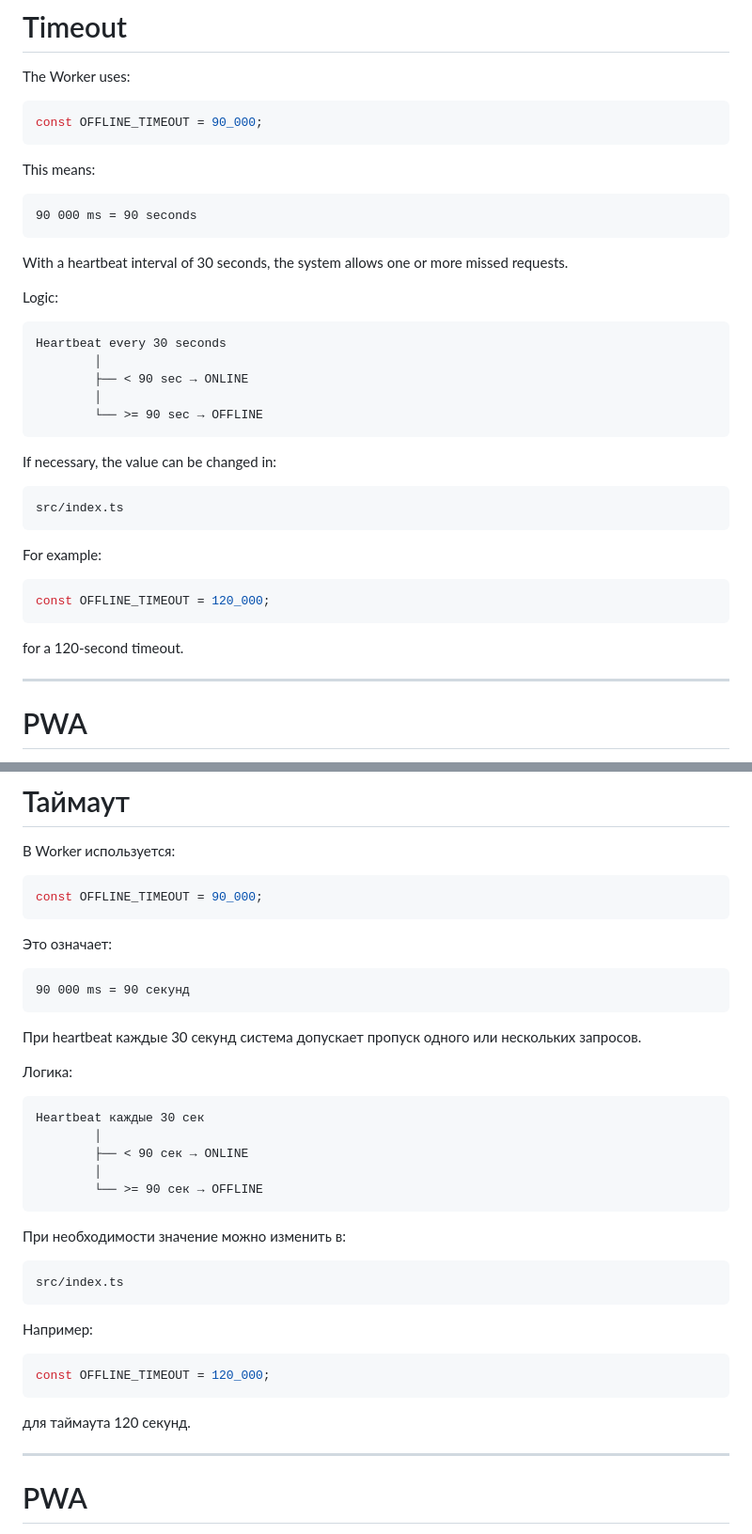
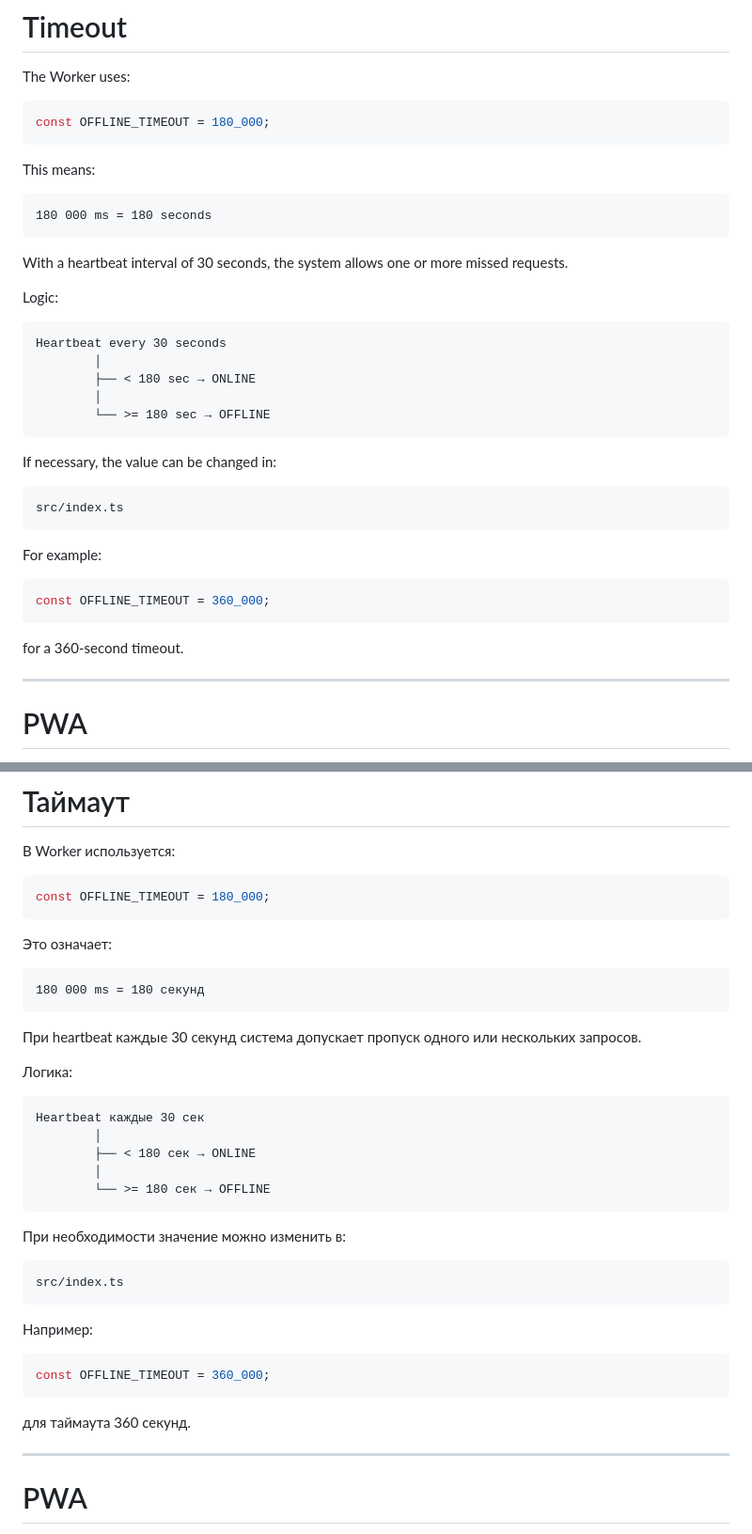
Before and after one commit to fsdevcom2000/mikrotik-monitor, a Markdown page: README.md, 2 parts joined by grey strips. Shown at 94% size. Rendered like a GitHub page.

````diff
--- a/README.md
+++ b/README.md
@@ -468,13 +468,13 @@ Expected result:
 The Worker uses:
 
 ```typescript
-const OFFLINE_TIMEOUT = 90_000;
+const OFFLINE_TIMEOUT = 180_000;
 ```
 
 This means:
 
 ```text
-90 000 ms = 90 seconds
+180 000 ms = 180 seconds
 ```
 
 With a heartbeat interval of 30 seconds, the system allows one or more missed requests.
@@ -484,9 +484,9 @@ Logic:
 ```text
 Heartbeat every 30 seconds
         │
-        ├── < 90 sec → ONLINE
+        ├── < 180 sec → ONLINE
         │
-        └── >= 90 sec → OFFLINE
+        └── >= 180 sec → OFFLINE
 ```
 
 If necessary, the value can be changed in:
@@ -498,10 +498,10 @@ src/index.ts
 For example:
 
 ```typescript
-const OFFLINE_TIMEOUT = 120_000;
-```
-
-for a 120-second timeout.
+const OFFLINE_TIMEOUT = 360_000;
+```
+
+for a 360-second timeout.
 
 ---
 
@@ -1232,13 +1232,13 @@ Authorization: Bearer YOUR_TOKEN
 В Worker используется:
 
 ```typescript
-const OFFLINE_TIMEOUT = 90_000;
+const OFFLINE_TIMEOUT = 180_000;
 ```
 
 Это означает:
 
 ```text
-90 000 ms = 90 секунд
+180 000 ms = 180 секунд
 ```
 
 При heartbeat каждые 30 секунд система допускает пропуск одного или нескольких запросов.
@@ -1248,9 +1248,9 @@ const OFFLINE_TIMEOUT = 90_000;
 ```text
 Heartbeat каждые 30 сек
         │
-        ├── < 90 сек → ONLINE
+        ├── < 180 сек → ONLINE
         │
-        └── >= 90 сек → OFFLINE
+        └── >= 180 сек → OFFLINE
 ```
 
 При необходимости значение можно изменить в:
@@ -1262,10 +1262,10 @@ src/index.ts
 Например:
 
 ```typescript
-const OFFLINE_TIMEOUT = 120_000;
-```
-
-для таймаута 120 секунд.
+const OFFLINE_TIMEOUT = 360_000;
+```
+
+для таймаута 360 секунд.
 
 ---
 
````
